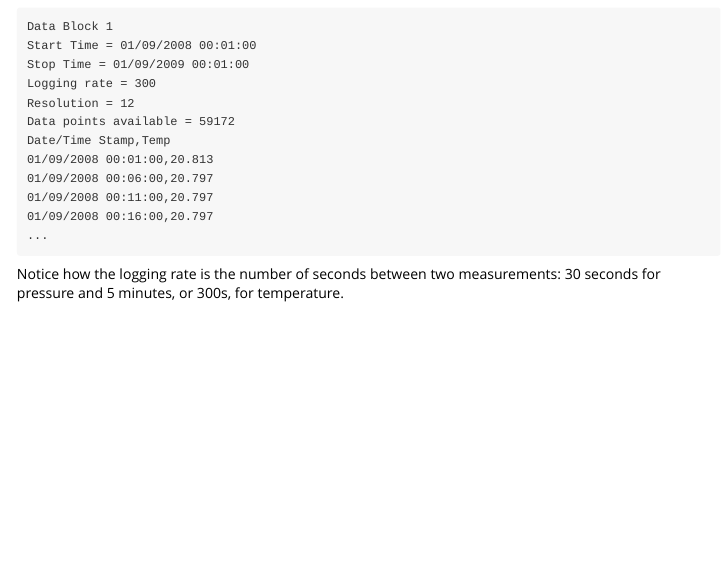
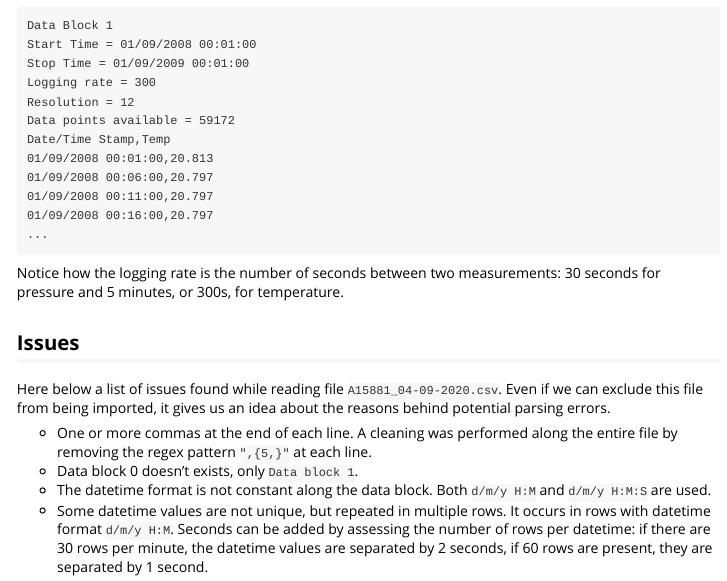
Before and after one commit to inbo/archivaltag, an R Markdown document (vignettes/G5pdst.Rmd): the page in a window 1100 px wide, from 2500 px down. Rendered offline with R 4.5, knitr and Pandoc, with nearby package versions.

Commit message:
Add potential parsing issues with corrupt file

````diff
--- a/vignettes/G5pdst.Rmd
+++ b/vignettes/G5pdst.Rmd
@@ -147,3 +147,12 @@ Date/Time Stamp,Temp
 ```
 
 Notice how the logging rate is the number of seconds between two measurements: 30 seconds for pressure and 5 minutes, or 300s, for temperature.
+
+## Issues
+
+Here below a list of issues found while reading file `A15881_04-09-2020.csv`. Even if we can exclude this file from being imported, it gives us an idea about the reasons behind potential parsing errors.
+
+- One or more commas at the end of each line. A cleaning was performed along the entire file by removing the regex pattern `",{5,}"` at each line.
+- Data block 0 doesn't exists, only `Data block 1`.
+- The datetime format is not constant along the data block. Both `d/m/y H:M` and `d/m/y H:M:S` are used.
+- Some datetime values are not unique, but repeated in multiple rows. It occurs in rows with datetime format `d/m/y H:M`. Seconds can be added by assessing the number of rows per datetime: if there are 30 rows per minute, the datetime values are separated by 2 seconds, if 60 rows are present, they are separated by 1 second.
````
